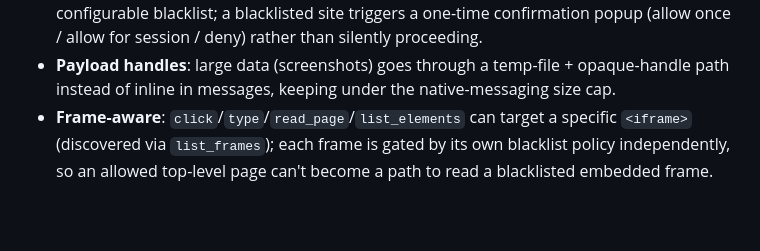
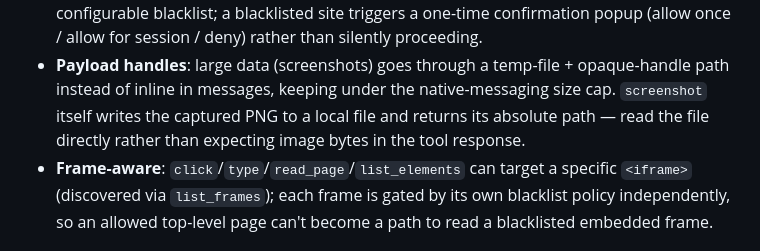
Before and after one commit to raychao-oao/firefox-bridge, a Markdown page: README.md, the part around the change. Drawn GitHub-style; blank space fills up the shorter version.

Commit message:
docs: clarify screenshot returns a file path, not inline bytes
Final whole-branch review of the screenshot-file-path fix flagged the
README's Payload-handles bullet as the one doc left describing the old
inline-delivery behavior.

```diff
--- a/README.md
+++ b/README.md
@@ -31,6 +31,8 @@ you're already using, logged into whatever you're logged into.
   (allow once / allow for session / deny) rather than silently proceeding.
 - **Payload handles**: large data (screenshots) goes through a temp-file + opaque-handle
   path instead of inline in messages, keeping under the native-messaging size cap.
+  `screenshot` itself writes the captured PNG to a local file and returns its absolute
+  path — read the file directly rather than expecting image bytes in the tool response.
 - **Frame-aware**: `click`/`type`/`read_page`/`list_elements` can target a specific
   `<iframe>` (discovered via `list_frames`); each frame is gated by its own blacklist
   policy independently, so an allowed top-level page can't become a path to read a
```
